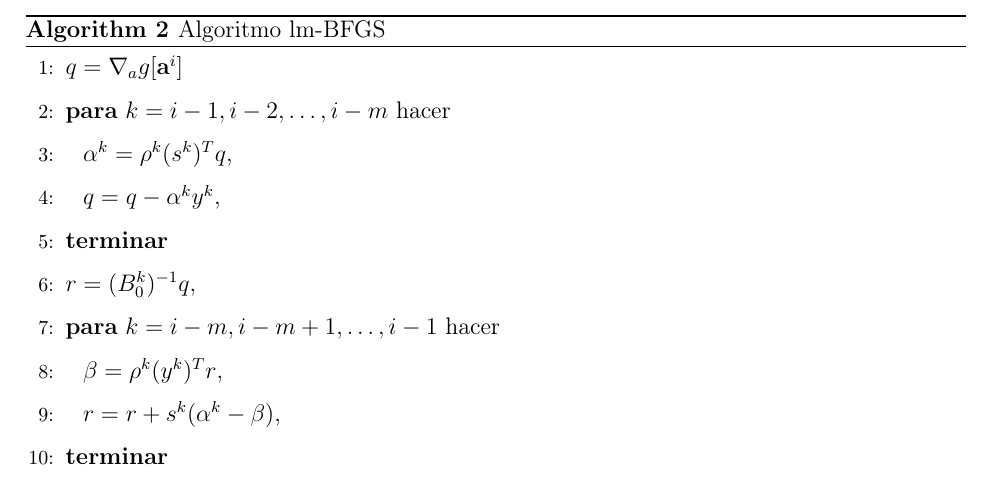
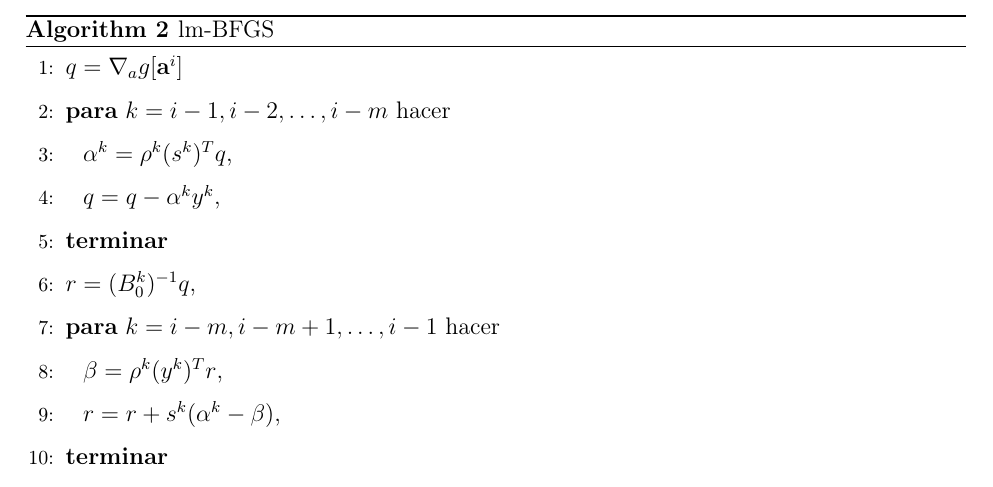
Before and after one commit to EnzoDOT/Tesis, a LaTeX thesis (tesis.tex, which reads inverso.tex): part of page 59 of 62, cut so that both start at the same text. Compiled offline with pdfLaTeX.

Commit message:
Add files via upload

```diff
--- a/inverso.tex
+++ b/inverso.tex
@@ -215,7 +215,7 @@ y utilizando la ecuación~\eqref{eq:HBFGS} se tiene la relación de recurrencia
 de donde se tiene el algoritmo~\eqref{algbfgs}~\cite{Byrd1995,Nocedal2006}
 
 \begin{algorithm}
-\caption{Algoritmo lm-BFGS}\label{algbfgs}
+\caption{lm-BFGS}\label{algbfgs}
 \begin{algorithmic}[1]
 \State  $q = \nabla_a g[\mathbf{a}^i]$
 \State \textbf{para} $k=i-1,i-2,\ldots,i-m$ hacer
```
